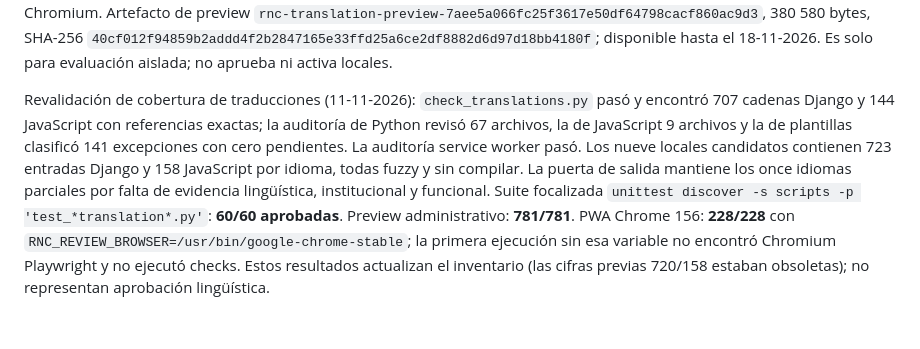
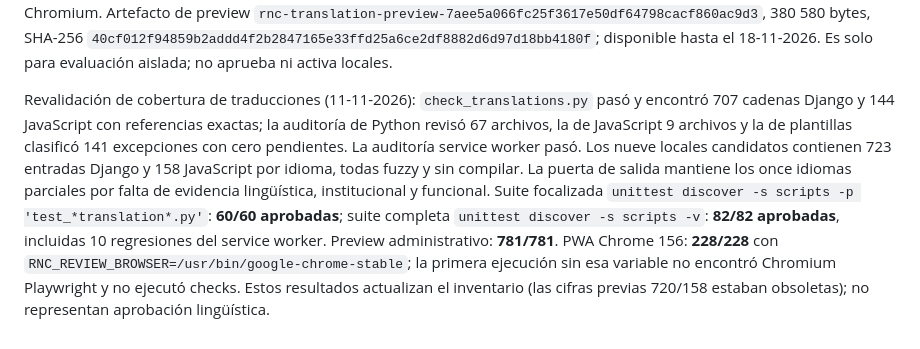
Before and after one commit to DannyFiallo030503/rnc-web, a Markdown page: TESTING.md, the part around the change. Rendered like a GitHub page.

Commit message:
docs: record full translation script suite

```diff
--- a/TESTING.md
+++ b/TESTING.md
@@ -267,4 +267,4 @@ Comprobación adicional de PNG (11-11-2026): los once locales ahora decodifican
 
 CI remoto del head `779bd2be189c3a50f2e4cc3f06f8b3b181f854bc` (11-11-2026): [Automated tests `43104161956`](https://github.com/DannyFiallo030503/rnc-web/actions/runs/43104161956) y [Repository policy `43104162109`](https://github.com/DannyFiallo030503/rnc-web/actions/runs/43104162109) terminaron **success**. El trabajo automatizado completó la revisión PNG/PDF en los once locales, auditorías y preview, scripts, administración, Django con cobertura y casos largos, perfil de estrés y recorrido visual Chromium. Artefacto de preview `rnc-translation-preview-7aee5a066fc25f3617e50df64798cacf860ac9d3`, 380 580 bytes, SHA-256 `40cf012f94859b2addd4f2b2847165e33ffd25a6ce2df8882d6d97d18bb4180f`; disponible hasta el 18-11-2026. Es solo para evaluación aislada; no aprueba ni activa locales.
 
-Revalidación de cobertura de traducciones (11-11-2026): `check_translations.py` pasó y encontró 707 cadenas Django y 144 JavaScript con referencias exactas; la auditoría de Python revisó 67 archivos, la de JavaScript 9 archivos y la de plantillas clasificó 141 excepciones con cero pendientes. La auditoría service worker pasó. Los nueve locales candidatos contienen 723 entradas Django y 158 JavaScript por idioma, todas fuzzy y sin compilar. La puerta de salida mantiene los once idiomas parciales por falta de evidencia lingüística, institucional y funcional. Suite focalizada `unittest discover -s scripts -p 'test_*translation*.py'`: **60/60 aprobadas**. Preview administrativo: **781/781**. PWA Chrome 156: **228/228** con `RNC_REVIEW_BROWSER=/usr/bin/google-chrome-stable`; la primera ejecución sin esa variable no encontró Chromium Playwright y no ejecutó checks. Estos resultados actualizan el inventario (las cifras previas 720/158 estaban obsoletas); no representan aprobación lingüística.
+Revalidación de cobertura de traducciones (11-11-2026): `check_translations.py` pasó y encontró 707 cadenas Django y 144 JavaScript con referencias exactas; la auditoría de Python revisó 67 archivos, la de JavaScript 9 archivos y la de plantillas clasificó 141 excepciones con cero pendientes. La auditoría service worker pasó. Los nueve locales candidatos contienen 723 entradas Django y 158 JavaScript por idioma, todas fuzzy y sin compilar. La puerta de salida mantiene los once idiomas parciales por falta de evidencia lingüística, institucional y funcional. Suite focalizada `unittest discover -s scripts -p 'test_*translation*.py'`: **60/60 aprobadas**; suite completa `unittest discover -s scripts -v`: **82/82 aprobadas**, incluidas 10 regresiones del service worker. Preview administrativo: **781/781**. PWA Chrome 156: **228/228** con `RNC_REVIEW_BROWSER=/usr/bin/google-chrome-stable`; la primera ejecución sin esa variable no encontró Chromium Playwright y no ejecutó checks. Estos resultados actualizan el inventario (las cifras previas 720/158 estaban obsoletas); no representan aprobación lingüística.
```
